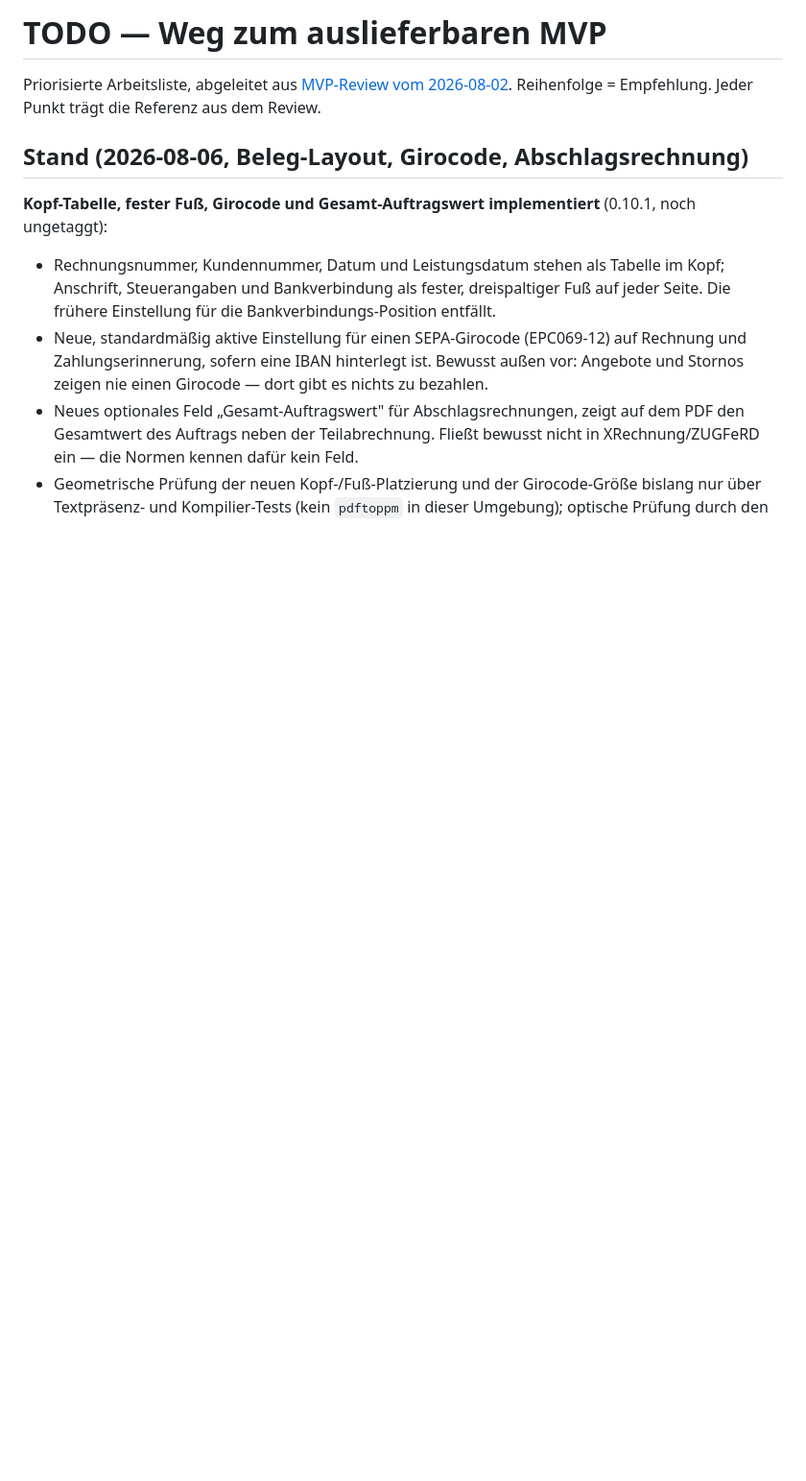
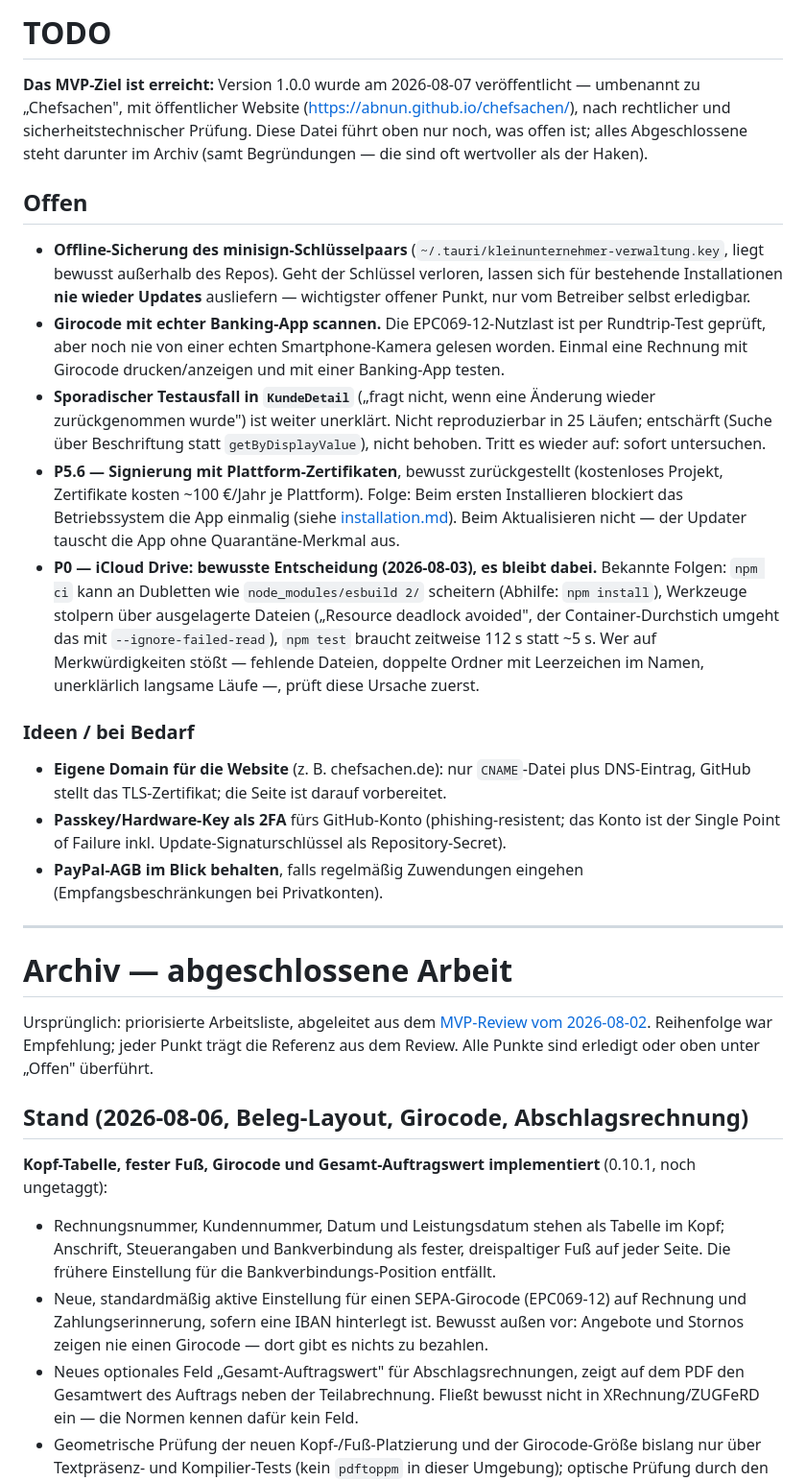
Before and after one commit to abnun/chefsachen, a Markdown page: docs/TODO.md, the part around one of its changes. Shown at 96% size. GitHub-like rendering; blank space fills up the shorter version.

Commit message:
docs: TODO.md neu gegliedert — Offenes nach oben, Erledigtes als Archiv

```diff
--- a/docs/TODO.md
+++ b/docs/TODO.md
@@ -1,7 +1,59 @@
-# TODO — Weg zum auslieferbaren MVP
+# TODO
 
-Priorisierte Arbeitsliste, abgeleitet aus [MVP-Review vom 2026-08-02](2026-08-02-mvp-review.md).
-Reihenfolge = Empfehlung. Jeder Punkt trägt die Referenz aus dem Review.
+**Das MVP-Ziel ist erreicht:** Version 1.0.0 wurde am 2026-08-07 veröffentlicht —
+umbenannt zu „Chefsachen", mit öffentlicher Website
+(https://abnun.github.io/chefsachen/), nach rechtlicher und
+sicherheitstechnischer Prüfung. Diese Datei führt oben nur noch, was offen
+ist; alles Abgeschlossene steht darunter im Archiv (samt Begründungen — die
+sind oft wertvoller als der Haken).
+
+## Offen
+
+- **Offline-Sicherung des minisign-Schlüsselpaars** (`~/.tauri/kleinunternehmer-verwaltung.key`,
+  liegt bewusst außerhalb des Repos). Geht der Schlüssel verloren, lassen sich
+  für bestehende Installationen **nie wieder Updates** ausliefern — wichtigster
+  offener Punkt, nur vom Betreiber selbst erledigbar.
+- **Girocode mit echter Banking-App scannen.** Die EPC069-12-Nutzlast ist per
+  Rundtrip-Test geprüft, aber noch nie von einer echten Smartphone-Kamera
+  gelesen worden. Einmal eine Rechnung mit Girocode drucken/anzeigen und mit
+  einer Banking-App testen.
+- **Sporadischer Testausfall in `KundeDetail`** („fragt nicht, wenn eine
+  Änderung wieder zurückgenommen wurde") ist weiter unerklärt. Nicht
+  reproduzierbar in 25 Läufen; entschärft (Suche über Beschriftung statt
+  `getByDisplayValue`), nicht behoben. Tritt es wieder auf: sofort untersuchen.
+- **P5.6 — Signierung mit Plattform-Zertifikaten**, bewusst zurückgestellt
+  (kostenloses Projekt, Zertifikate kosten ~100 €/Jahr je Plattform). Folge:
+  Beim ersten Installieren blockiert das Betriebssystem die App einmalig
+  (siehe [installation.md](installation.md)). Beim Aktualisieren nicht — der
+  Updater tauscht die App ohne Quarantäne-Merkmal aus.
+- **P0 — iCloud Drive: bewusste Entscheidung (2026-08-03), es bleibt dabei.**
+  Bekannte Folgen: `npm ci` kann an Dubletten wie `node_modules/esbuild 2/`
+  scheitern (Abhilfe: `npm install`), Werkzeuge stolpern über ausgelagerte
+  Dateien („Resource deadlock avoided", der Container-Durchstich umgeht das
+  mit `--ignore-failed-read`), `npm test` braucht zeitweise 112 s statt ~5 s.
+  Wer auf Merkwürdigkeiten stößt — fehlende Dateien, doppelte Ordner mit
+  Leerzeichen im Namen, unerklärlich langsame Läufe —, prüft diese Ursache
+  zuerst.
+
+### Ideen / bei Bedarf
+
+- **Eigene Domain für die Website** (z. B. chefsachen.de): nur `CNAME`-Datei
+  plus DNS-Eintrag, GitHub stellt das TLS-Zertifikat; die Seite ist darauf
+  vorbereitet.
+- **Passkey/Hardware-Key als 2FA** fürs GitHub-Konto (phishing-resistent;
+  das Konto ist der Single Point of Failure inkl. Update-Signaturschlüssel
+  als Repository-Secret).
+- **PayPal-AGB im Blick behalten**, falls regelmäßig Zuwendungen eingehen
+  (Empfangsbeschränkungen bei Privatkonten).
+
+---
+
+# Archiv — abgeschlossene Arbeit
+
+Ursprünglich: priorisierte Arbeitsliste, abgeleitet aus dem
+[MVP-Review vom 2026-08-02](2026-08-02-mvp-review.md). Reihenfolge war
+Empfehlung; jeder Punkt trägt die Referenz aus dem Review. Alle Punkte sind
+erledigt oder oben unter „Offen" überführt.
 
 ## Stand (2026-08-06, Beleg-Layout, Girocode, Abschlagsrechnung)
 
```
Also changed, not shown: other parts of docs/TODO.md (+0 -32 lines).
